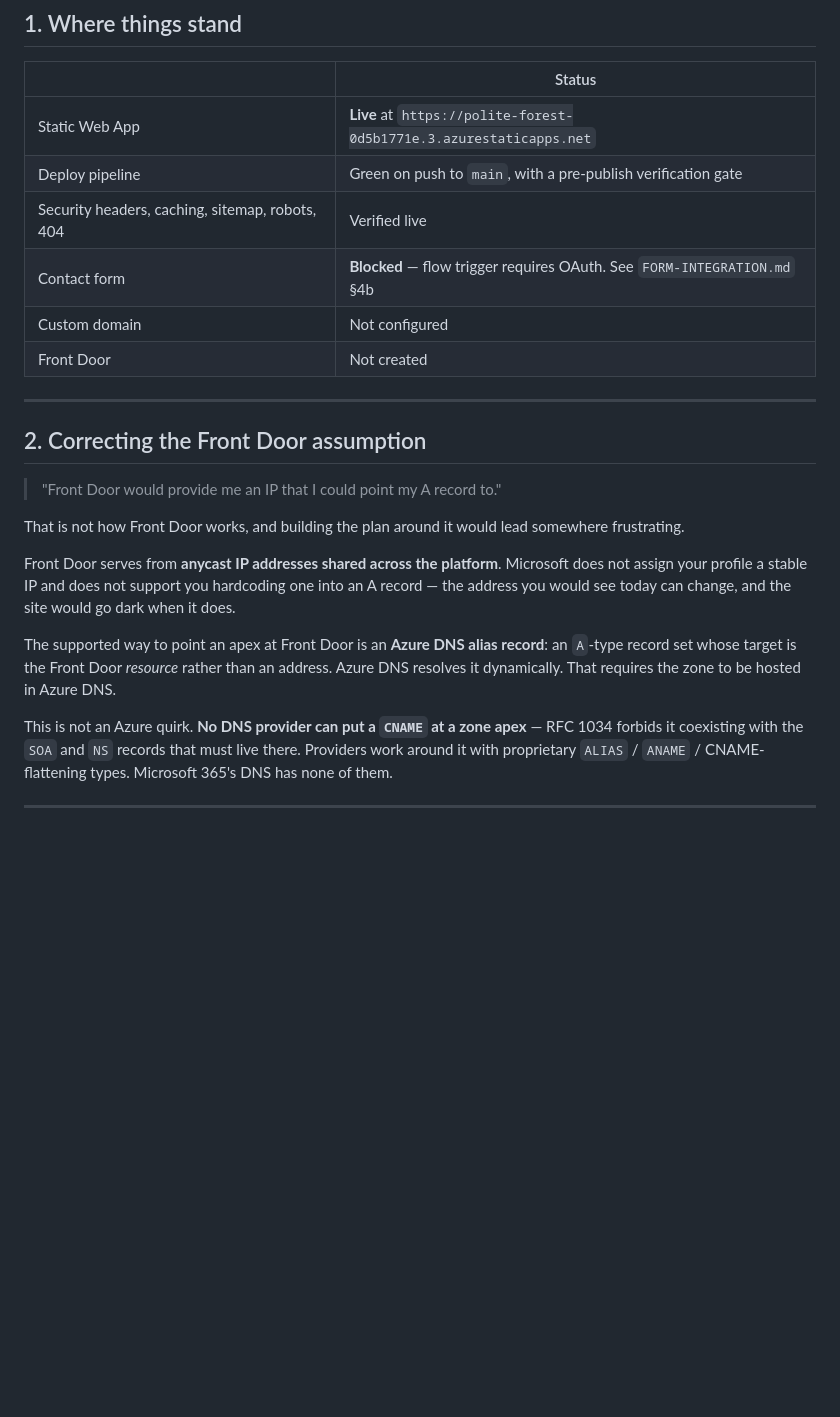
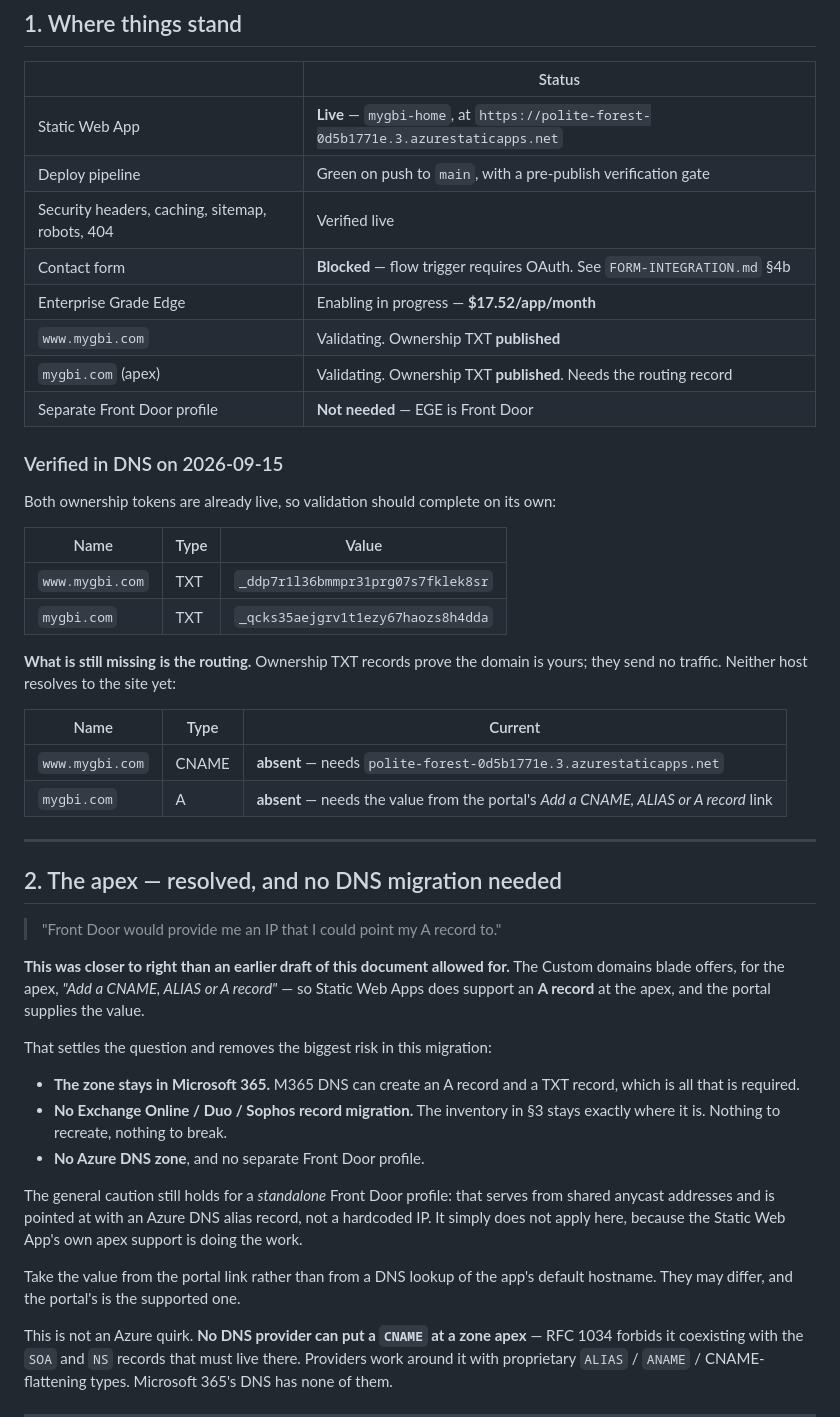
Before and after one commit to jjshaw14/gbi-website, a Markdown page: LAUNCH-DNS.md, the part around one of its changes. Rendered like a GitHub page; blank space fills up the shorter version.

Commit message:
Apex takes an A record: no DNS migration needed; add logo URL reference
The Custom domains blade offers "Add a CNAME, ALIAS or A record" for the
apex, so Static Web Apps supports an A record there and supplies the value.
That removes the biggest risk in this migration: the zone stays in
Microsoft 365, and the Exchange Online / Duo SSO / Sophos / Intune records
inventoried in section 3 never move.

The earlier caution about Front Door anycast still applies to a standalone
Front Door profile, but not here -- the SWA's own apex support does the
work. Noted as a correction rather than removed.

Verified in DNS: both ownership TXT tokens are already published
(_ddp7r1l36bmmpr31prg07s7fklek8sr on www, _qcks35aejgrv1t1ezy67haozs8h4dda
on the apex), so validation should complete on its own. What is missing is
routing -- neither host resolves to the site yet.

Enterprise Grade Edge is enabling at $17.52/app/month, which replaces the
~$540/year separate Front Door Standard profile the plan had budgeted.

Adds a logo URL reference for flows elsewhere in the tenant. The WordPress
paths those flows use are already dead -- confirmed, the old host does not
resolve -- so they are sending broken images today, not about to start.

Co-Authored-By: Claude Opus 5 <noreply@anthropic.com>

```diff
--- a/LAUNCH-DNS.md
+++ b/LAUNCH-DNS.md
@@ -10,31 +10,61 @@ Audited against live DNS on 2026-09-15.
 
 | | Status |
 |---|---|
-| Static Web App | **Live** at `https://polite-forest-0d5b1771e.3.azurestaticapps.net` |
+| Static Web App | **Live** — `mygbi-home`, at `https://polite-forest-0d5b1771e.3.azurestaticapps.net` |
 | Deploy pipeline | Green on push to `main`, with a pre-publish verification gate |
 | Security headers, caching, sitemap, robots, 404 | Verified live |
 | Contact form | **Blocked** — flow trigger requires OAuth. See `FORM-INTEGRATION.md` §4b |
-| Custom domain | Not configured |
-| Front Door | Not created |
+| Enterprise Grade Edge | Enabling in progress — **$17.52/app/month** |
+| `www.mygbi.com` | Validating. Ownership TXT **published** |
+| `mygbi.com` (apex) | Validating. Ownership TXT **published**. Needs the routing record |
+| Separate Front Door profile | **Not needed** — EGE is Front Door |
+
+### Verified in DNS on 2026-09-15
+
+Both ownership tokens are already live, so validation should complete on
+its own:
+
+| Name | Type | Value |
+|---|---|---|
+| `www.mygbi.com` | TXT | `_ddp7r1l36bmmpr31prg07s7fklek8sr` |
+| `mygbi.com` | TXT | `_qcks35aejgrv1t1ezy67haozs8h4dda` |
+
+**What is still missing is the routing.** Ownership TXT records prove the
+domain is yours; they send no traffic. Neither host resolves to the site
+yet:
+
+| Name | Type | Current |
+|---|---|---|
+| `www.mygbi.com` | CNAME | **absent** — needs `polite-forest-0d5b1771e.3.azurestaticapps.net` |
+| `mygbi.com` | A | **absent** — needs the value from the portal's *Add a CNAME, ALIAS or A record* link |
 
 ---
 
-## 2. Correcting the Front Door assumption
+## 2. The apex — resolved, and no DNS migration needed
 
 > "Front Door would provide me an IP that I could point my A record to."
 
-That is not how Front Door works, and building the plan around it would
-lead somewhere frustrating.
+**This was closer to right than an earlier draft of this document allowed
+for.** The Custom domains blade offers, for the apex, *"Add a CNAME, ALIAS
+or A record"* — so Static Web Apps does support an **A record** at the
+apex, and the portal supplies the value.
 
-Front Door serves from **anycast IP addresses shared across the platform**.
-Microsoft does not assign your profile a stable IP and does not support
-you hardcoding one into an A record — the address you would see today can
-change, and the site would go dark when it does.
+That settles the question and removes the biggest risk in this migration:
 
-The supported way to point an apex at Front Door is an **Azure DNS alias
-record**: an `A`-type record set whose target is the Front Door *resource*
-rather than an address. Azure DNS resolves it dynamically. That requires
-the zone to be hosted in Azure DNS.
+- **The zone stays in Microsoft 365.** M365 DNS can create an A record and
+  a TXT record, which is all that is required.
+- **No Exchange Online / Duo / Sophos record migration.** The inventory in
+  §3 stays exactly where it is. Nothing to recreate, nothing to break.
+- **No Azure DNS zone**, and no separate Front Door profile.
+
+The general caution still holds for a *standalone* Front Door profile:
+that serves from shared anycast addresses and is pointed at with an Azure
+DNS alias record, not a hardcoded IP. It simply does not apply here,
+because the Static Web App's own apex support is doing the work.
+
+Take the value from the portal link rather than from a DNS lookup of the
+app's default hostname. They may differ, and the portal's is the supported
+one.
 
 This is not an Azure quirk. **No DNS provider can put a `CNAME` at a zone
 apex** — RFC 1034 forbids it coexisting with the `SOA` and `NS` records
```
Also changed, not shown: other parts of LAUNCH-DNS.md (+42 -0 lines).
